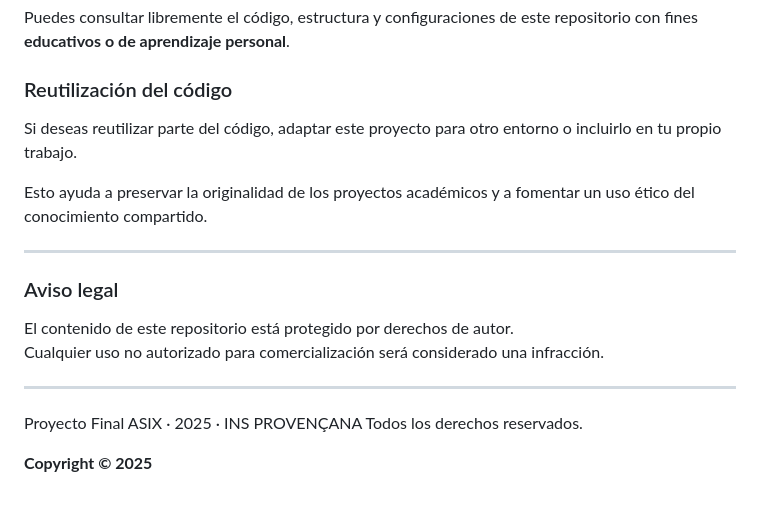
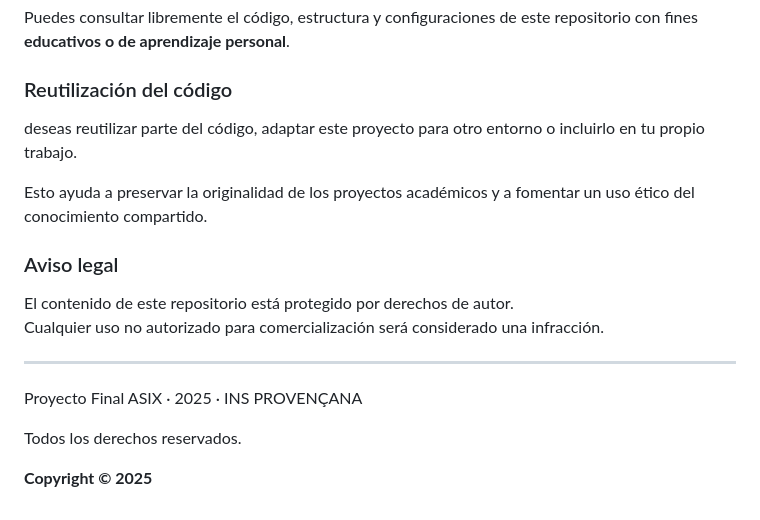
Before and after one commit to DanielMCLum/ProFiCurs, a Markdown page: README.md, the part around the change. GitHub-like rendering.

Commit message:
Readme actualizado

```diff
--- a/README.md
+++ b/README.md
@@ -129,11 +129,10 @@ Este proyecto ha sido desarrollado como parte del módulo de Proyecto Final del
 Puedes consultar libremente el código, estructura y configuraciones de este repositorio con fines **educativos o de aprendizaje personal**.
 
 ### Reutilización del código
-Si deseas reutilizar parte del código, adaptar este proyecto para otro entorno o incluirlo en tu propio trabajo.
+deseas reutilizar parte del código, adaptar este proyecto para otro entorno o incluirlo en tu propio trabajo.
 
 Esto ayuda a preservar la originalidad de los proyectos académicos y a fomentar un uso ético del conocimiento compartido.
 
----
 
 ### Aviso legal
 
@@ -144,6 +143,7 @@ Cualquier uso no autorizado para comercialización será considerado una infracc
 
 ---
 Proyecto Final ASIX · 2025 · INS PROVENÇANA
+
 Todos los derechos reservados.
 
 **Copyright © 2025**
```
